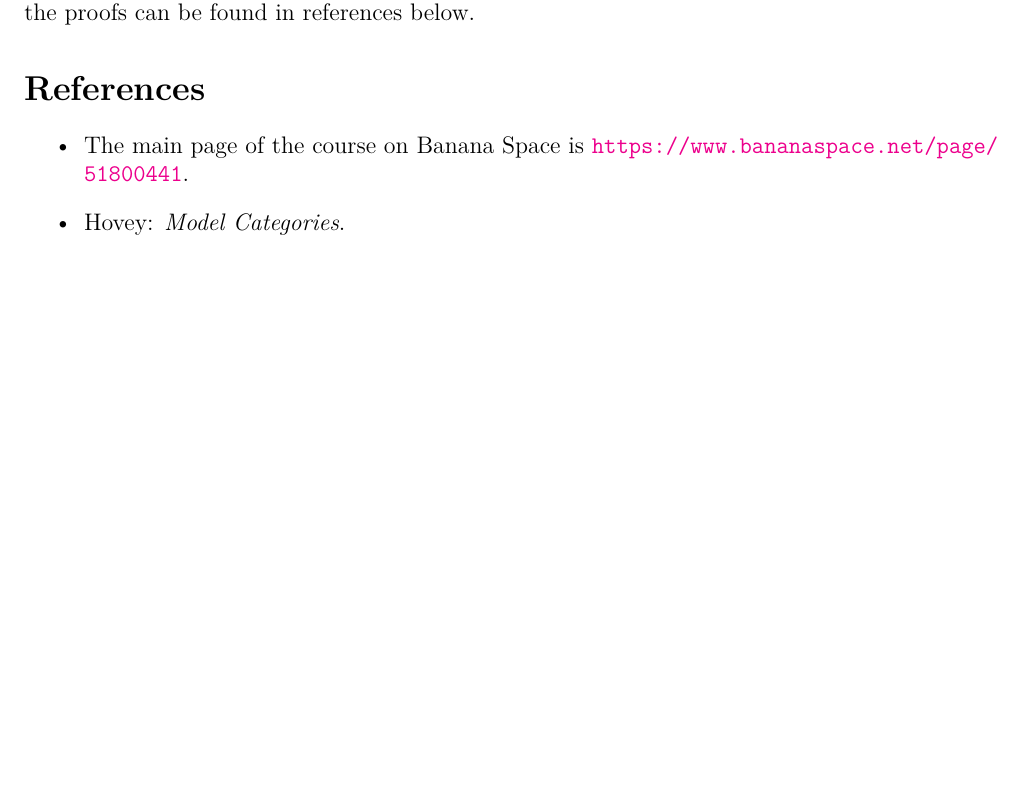
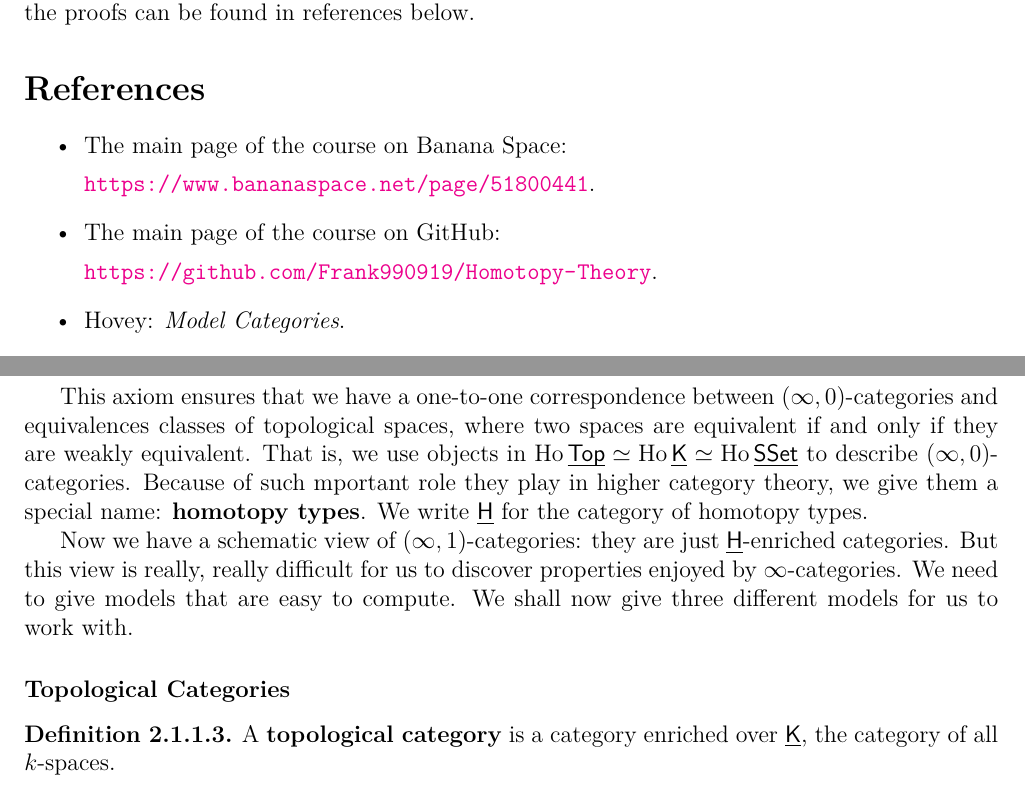
Before and after one commit to Frank990919/Homotopy-Theory, a LaTeX thesis (main.tex, which reads 2.1.1.tex, Preface.tex): part of page 2 of 58 before the commit and two parts of pages 2 and 59 of 59 after it, the two joined at a grey line, cut so that both start at the same text, the shorter picture padded with empty space. Compiled offline with XeLaTeX.

Commit message:
Added Contents

```diff
--- a/2.1.1.tex
+++ b/2.1.1.tex
@@ -67,0 +70,14 @@ an $(\infty,0)$-category''. On the other hand, there is a general axiom accepted
+This axiom ensures that we have a one-to-one correspondence between $(\infty,0)$-categories and equivalences classes of topological spaces,
+where two spaces are equivalent if and only if they are weakly equivalent. That is, we use objects
+in $\Ho\cat{Top}\simeq\Ho\cat{K}\simeq\Ho\cat{SSet}$ to describe $(\infty,0)$-categories. Because of such mportant role they play in
+higher category theory, we give them a special name: \term{homotopy types}. We write $\cat{H}$ for the category of homotopy types.
+
+Now we have a schematic view of $(\infty,1)$-categories: they are just $\cat{H}$-enriched categories. But this view is really, really difficult
+for us to discover properties enjoyed by $\infty$-categories. We need to give models that are easy to compute. We shall now give three
+different models for us to work with.
+
+\subsubsection*{Topological Categories}
+
+\defn{
+    A \term{topological category} is a category enriched over $\cat K$, the category of all $k$-spaces.
+}
--- a/Preface.tex
+++ b/Preface.tex
@@ -7,7 +7,12 @@ The statements given are unproofed, the proofs can be found in references below.
 \section*{References}
 
 \begin{itemize}
-\item The main page of the course on Banana Space is \url{https://www.bananaspace.net/page/51800441}.
+\item The main page of the course on Banana Space:
+
+\url{https://www.bananaspace.net/page/51800441}.
+\item The main page of the course on GitHub:
+
+\url{https://github.com/Frank990919/Homotopy-Theory}.
 \item Hovey: \textit{Model Categories}.
 \item Lurie: \textit{Higher Algebra}.
 \item Lurie: \textit{Higher Topos Theory}.
```
Also changed, not shown: 2.0.1.tex (+1 -0 lines), 2.0.2.tex (+1 -0 lines), main.pdf, 2.1.1.tex (10 more changed lines), 2 other files.
